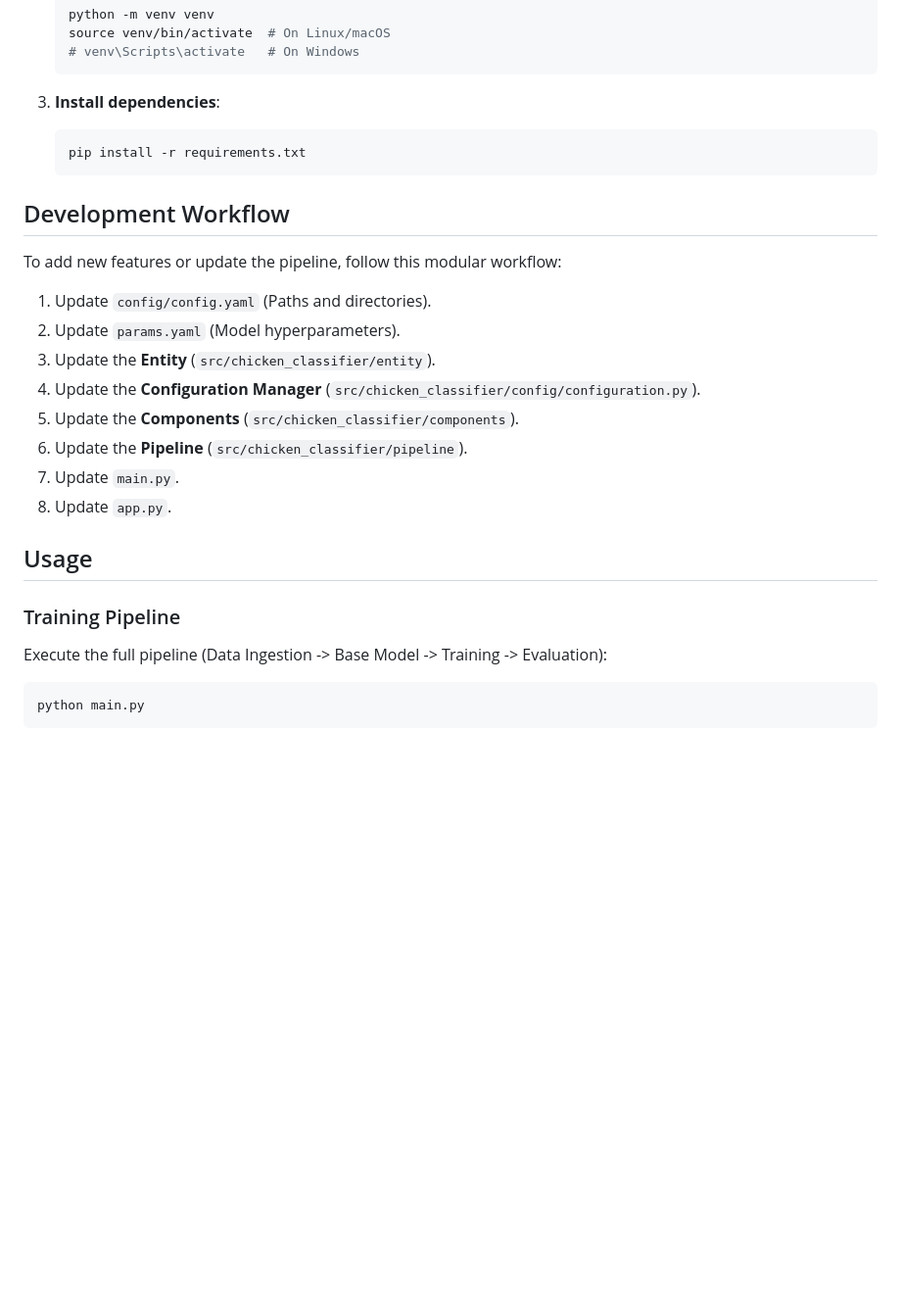
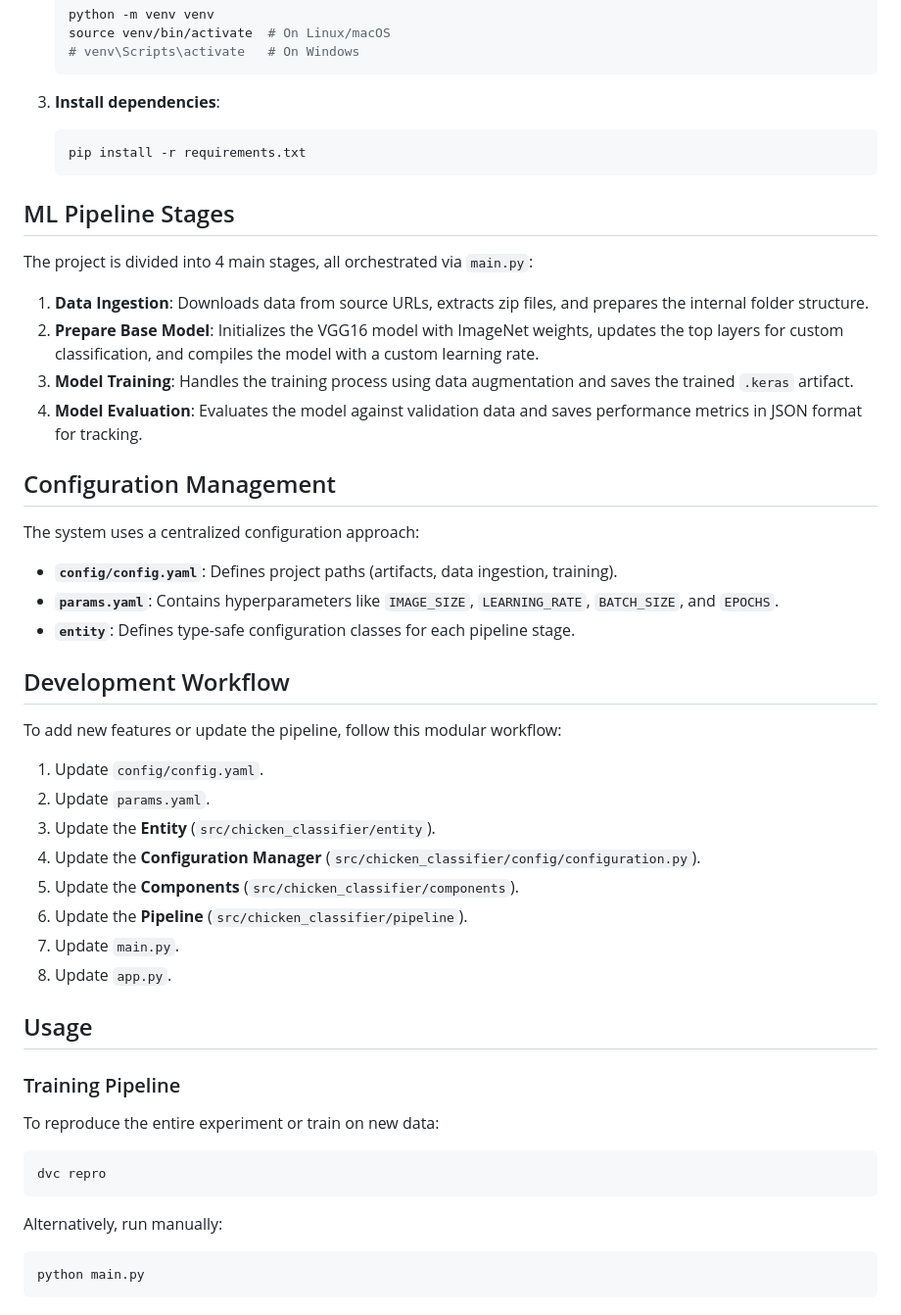
Before and after one commit to Monower-Hossen/Chicken-Disease-Detection, a Markdown page: README.md, the part around one of its changes. Shown at 98% size. Drawn GitHub-style; blank space fills up the shorter version.

Commit message:
Update README.md: Enhance project description, clarify features, and add ML pipeline stages

````diff
--- a/README.md
+++ b/README.md
@@ -51,23 +51,44 @@ This project implements an advanced deep learning solution for the accurate and
     pip install -r requirements.txt
     ```
 
+## ML Pipeline Stages
+
+The project is divided into 4 main stages, all orchestrated via `main.py`:
+
+1.  **Data Ingestion**: Downloads data from source URLs, extracts zip files, and prepares the internal folder structure.
+2.  **Prepare Base Model**: Initializes the VGG16 model with ImageNet weights, updates the top layers for custom classification, and compiles the model with a custom learning rate.
+3.  **Model Training**: Handles the training process using data augmentation and saves the trained `.keras` artifact.
+4.  **Model Evaluation**: Evaluates the model against validation data and saves performance metrics in JSON format for tracking.
+
+## Configuration Management
+
+The system uses a centralized configuration approach:
+*   **`config/config.yaml`**: Defines project paths (artifacts, data ingestion, training).
+*   **`params.yaml`**: Contains hyperparameters like `IMAGE_SIZE`, `LEARNING_RATE`, `BATCH_SIZE`, and `EPOCHS`.
+*   **`entity`**: Defines type-safe configuration classes for each pipeline stage.
+
 ## Development Workflow
 
 To add new features or update the pipeline, follow this modular workflow:
 
-1.  Update `config/config.yaml` (Paths and directories).
-2.  Update `params.yaml` (Model hyperparameters).
-3.  Update the **Entity** (`src/chicken_classifier/entity`).
-4.  Update the **Configuration Manager** (`src/chicken_classifier/config/configuration.py`).
-5.  Update the **Components** (`src/chicken_classifier/components`).
-6.  Update the **Pipeline** (`src/chicken_classifier/pipeline`).
-7.  Update `main.py`.
-8.  Update `app.py`.
+1. Update `config/config.yaml`.
+2. Update `params.yaml`.
+3. Update the **Entity** (`src/chicken_classifier/entity`).
+4. Update the **Configuration Manager** (`src/chicken_classifier/config/configuration.py`).
+5. Update the **Components** (`src/chicken_classifier/components`).
+6. Update the **Pipeline** (`src/chicken_classifier/pipeline`).
+7. Update `main.py`.
+8. Update `app.py`.
 
 ## Usage
 
 ### Training Pipeline
-Execute the full pipeline (Data Ingestion -> Base Model -> Training -> Evaluation):
+
+To reproduce the entire experiment or train on new data:
+```bash
+dvc repro
+```
+Alternatively, run manually:
 ```bash
 python main.py
 ```
````
Also changed, not shown: other parts of README.md (+4 -4 lines).
